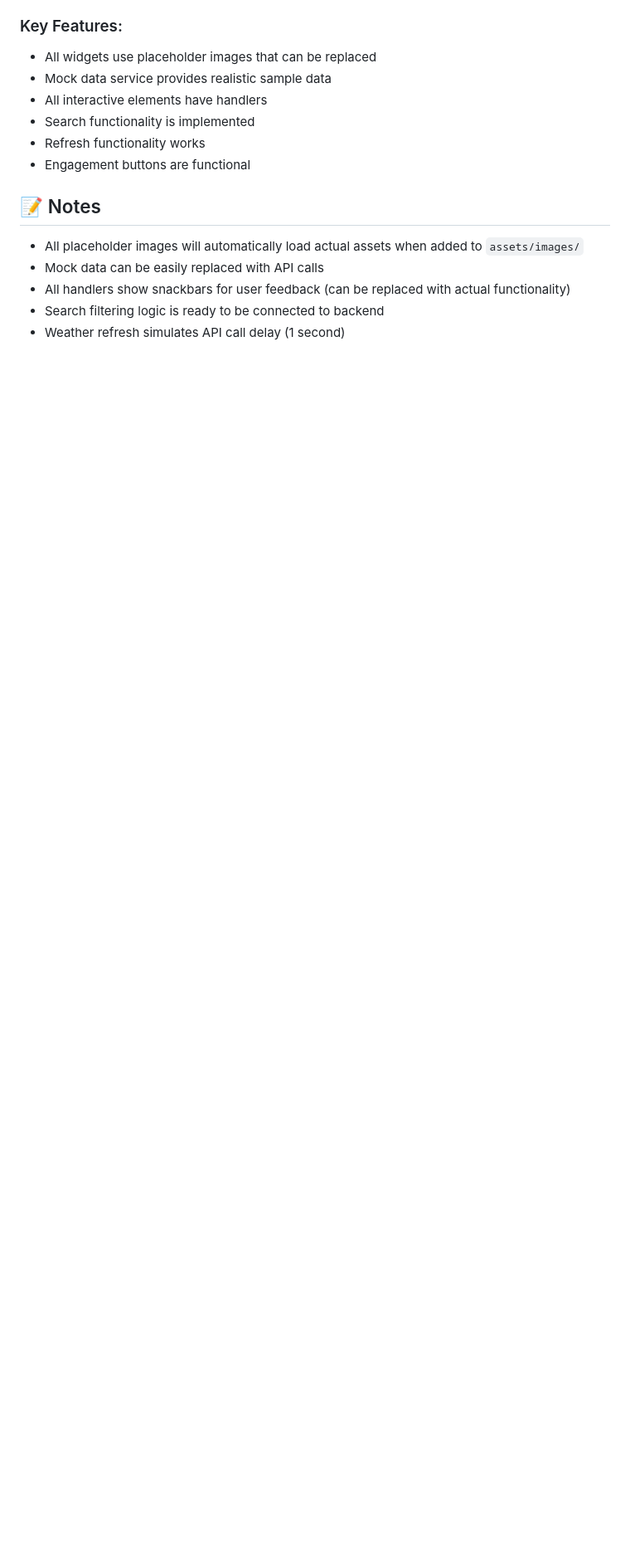
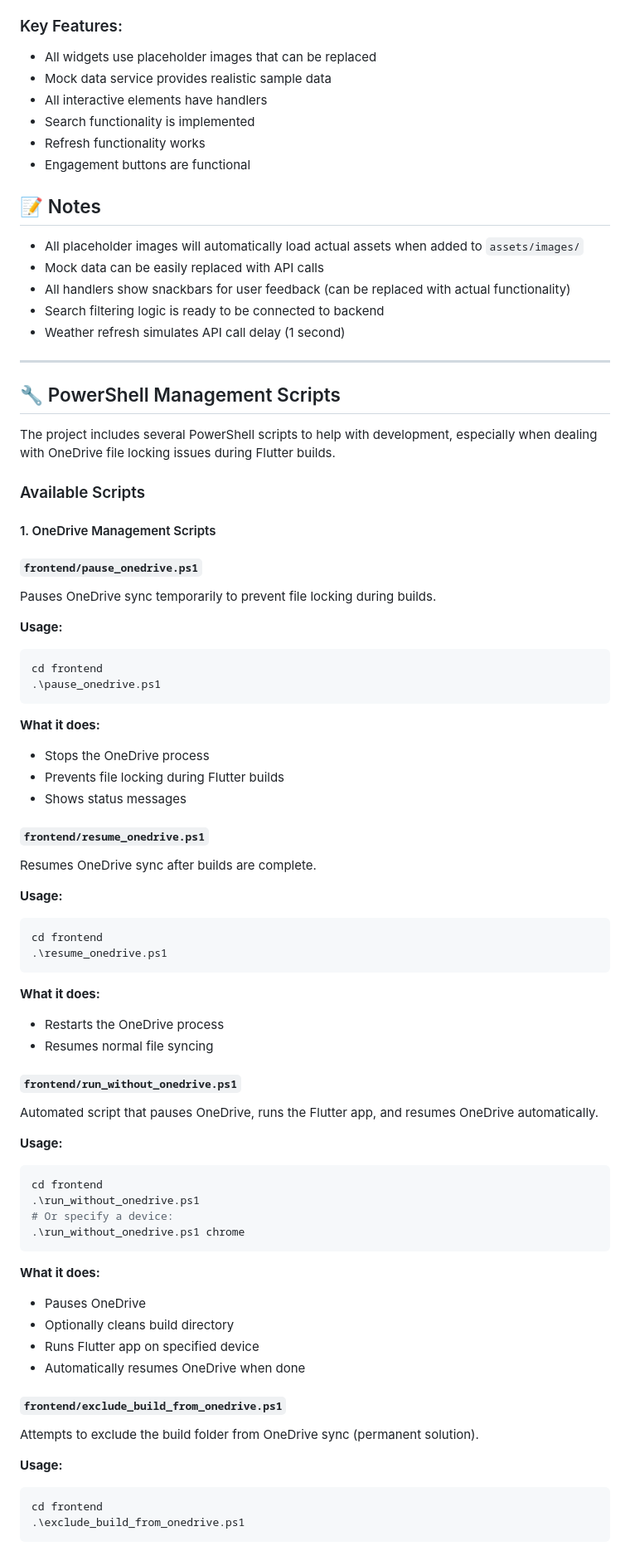
Before and after one commit to josephine324/AnimalGuardian, a Markdown page: README.md, the part around one of its changes. Shown at 83% size. Rendered like a GitHub page; blank space fills up the shorter version.

Commit message:
Add PowerShell scripts documentation to README.md

````diff
--- a/README.md
+++ b/README.md
@@ -4160,3 +4160,67 @@ All screens match the provided UI/UX designs:
 - All handlers show snackbars for user feedback (can be replaced with actual functionality)
 - Search filtering logic is ready to be connected to backend
 - Weather refresh simulates API call delay (1 second)
+
+---
+
+## 🔧 PowerShell Management Scripts
+
+The project includes several PowerShell scripts to help with development, especially when dealing with OneDrive file locking issues during Flutter builds.
+
+### Available Scripts
+
+#### 1. OneDrive Management Scripts
+
+##### `frontend/pause_onedrive.ps1`
+Pauses OneDrive sync temporarily to prevent file locking during builds.
+
+**Usage:**
+```powershell
+cd frontend
+.\pause_onedrive.ps1
+```
+
+**What it does:**
+- Stops the OneDrive process
+- Prevents file locking during Flutter builds
+- Shows status messages
+
+##### `frontend/resume_onedrive.ps1`
+Resumes OneDrive sync after builds are complete.
+
+**Usage:**
+```powershell
+cd frontend
+.\resume_onedrive.ps1
+```
+
+**What it does:**
+- Restarts the OneDrive process
+- Resumes normal file syncing
+
+##### `frontend/run_without_onedrive.ps1`
+Automated script that pauses OneDrive, runs the Flutter app, and resumes OneDrive automatically.
+
+**Usage:**
+```powershell
+cd frontend
+.\run_without_onedrive.ps1
+# Or specify a device:
+.\run_without_onedrive.ps1 chrome
+```
+
+**What it does:**
+- Pauses OneDrive
+- Optionally cleans build directory
+- Runs Flutter app on specified device
+- Automatically resumes OneDrive when done
+
+##### `frontend/exclude_build_from_onedrive.ps1`
+Attempts to exclude the build folder from OneDrive sync (permanent solution).
+
+**Usage:**
+```powershell
+cd frontend
+.\exclude_build_from_onedrive.ps1
+```
+
````
Also changed, not shown: other parts of README.md (+151 -0 lines).
